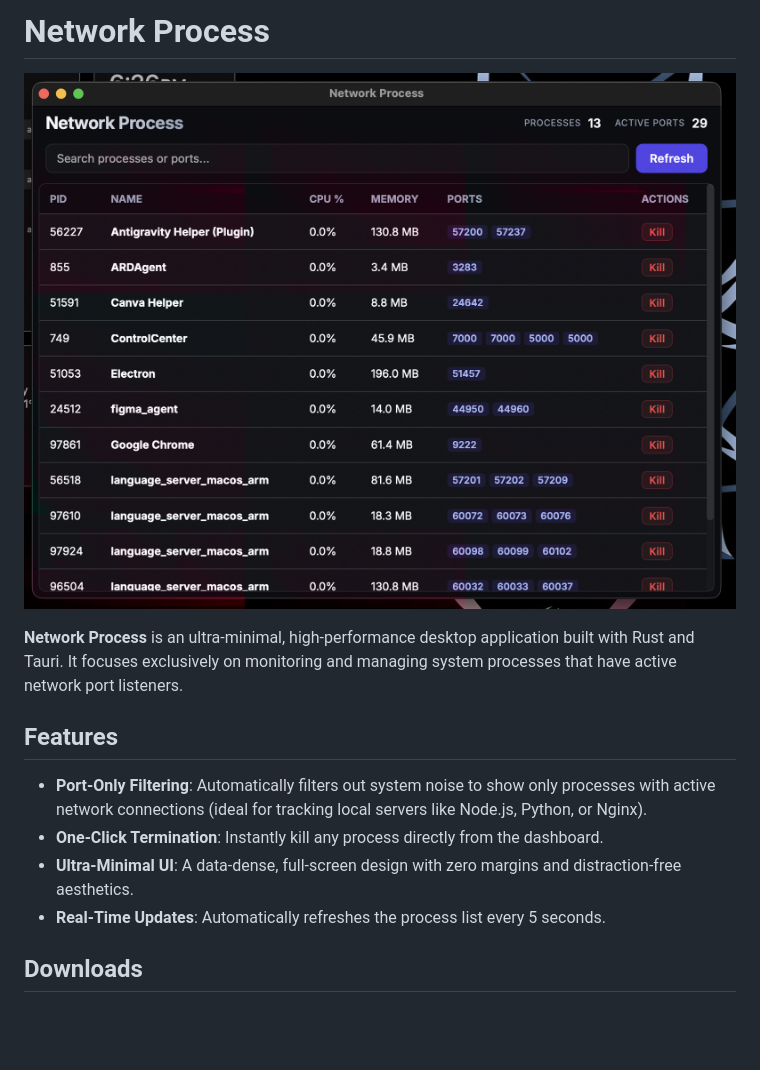
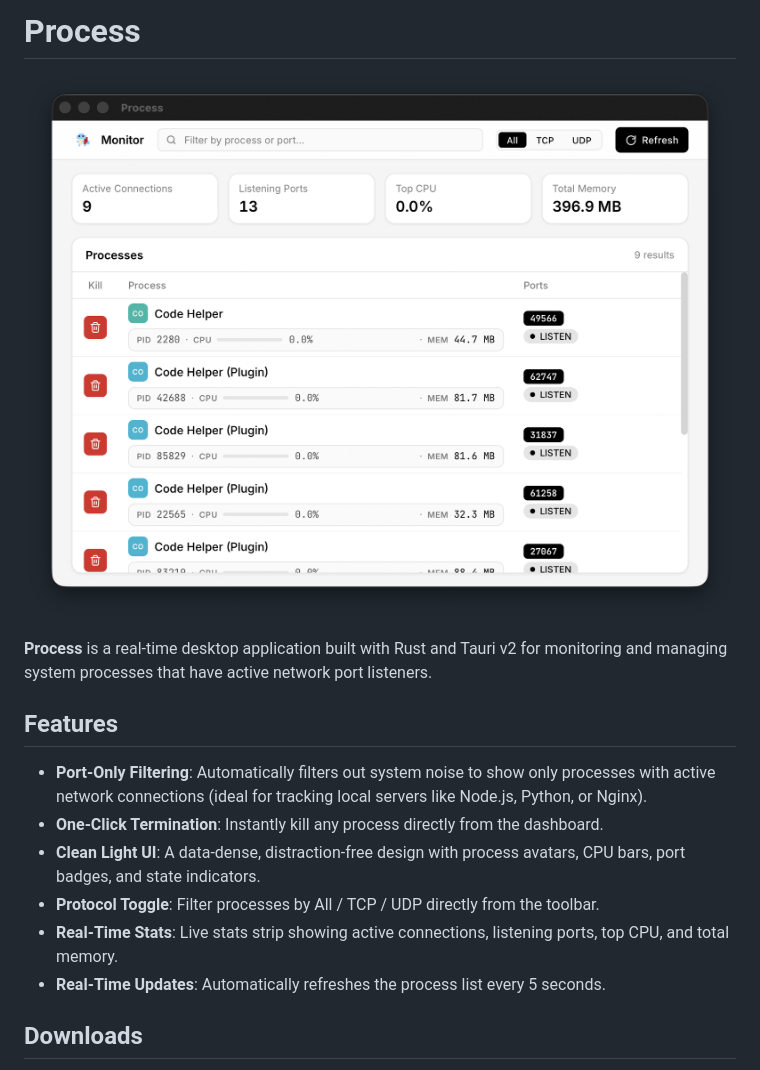
Before and after one commit to its-ash/network-process, a Markdown page: README.md, the part around one of its changes. Rendered like a GitHub page; pictures changed too: screenshot.png; blank space fills up the shorter version.

Commit message:
Update README for new UI features and Makefile workflow; refresh screenshot; add image.heic

```diff
--- a/README.md
+++ b/README.md
@@ -1,2 +1,2 @@
-# Network Process
+# Process
 
@@ -4,11 +4,14 @@
 
-**Network Process** is an ultra-minimal, high-performance desktop application built with Rust and Tauri. It focuses exclusively on monitoring and managing system processes that have active network port listeners.
+**Process** is a real-time desktop application built with Rust and Tauri v2 for monitoring and managing system processes that have active network port listeners.
 
 ## Features
 
 - **Port-Only Filtering**: Automatically filters out system noise to show only processes with active network connections (ideal for tracking local servers like Node.js, Python, or Nginx).
 - **One-Click Termination**: Instantly kill any process directly from the dashboard.
-- **Ultra-Minimal UI**: A data-dense, full-screen design with zero margins and distraction-free aesthetics.
+- **Clean Light UI**: A data-dense, distraction-free design with process avatars, CPU bars, port badges, and state indicators.
+- **Protocol Toggle**: Filter processes by All / TCP / UDP directly from the toolbar.
+- **Real-Time Stats**: Live stats strip showing active connections, listening ports, top CPU, and total memory.
 - **Real-Time Updates**: Automatically refreshes the process list every 5 seconds.
+
 ## Downloads
 
```
Also changed, not shown: other parts of README.md (+24 -12 lines), 1 other file.
